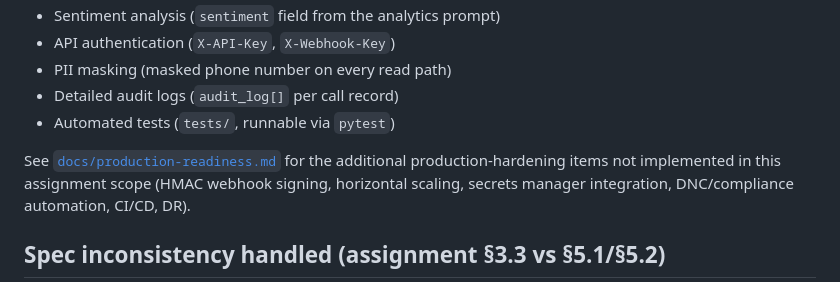
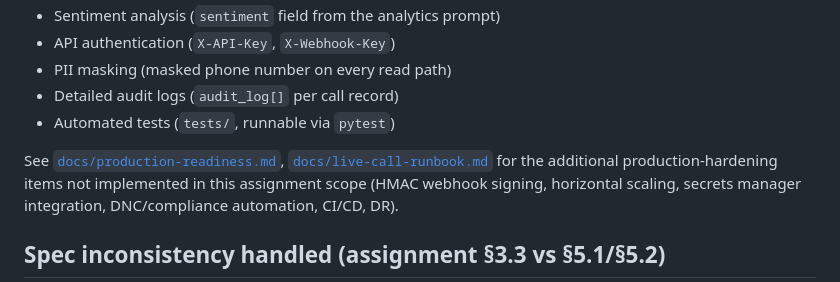
Before and after one commit to parikshit06reddy-cloud/gnani-emi-voice-agent, a Markdown page: README.md, the part around the change. GitHub-like rendering.

```diff
--- a/README.md
+++ b/README.md
@@ -259,7 +259,7 @@ and disposition reasons are then visible on the dashboard.
 - Detailed audit logs (`audit_log[]` per call record)
 - Automated tests (`tests/`, runnable via `pytest`)
 
-See [`docs/production-readiness.md`](./docs/production-readiness.md) for the additional
+See [`docs/production-readiness.md`](./docs/production-readiness.md), [`docs/live-call-runbook.md`](./docs/live-call-runbook.md) for the additional
 production-hardening items not implemented in this assignment scope (HMAC webhook signing,
 horizontal scaling, secrets manager integration, DNC/compliance automation, CI/CD, DR).
 
```
Also changed, not shown: docs/live-call-runbook.md (added, +181 -0 lines).
